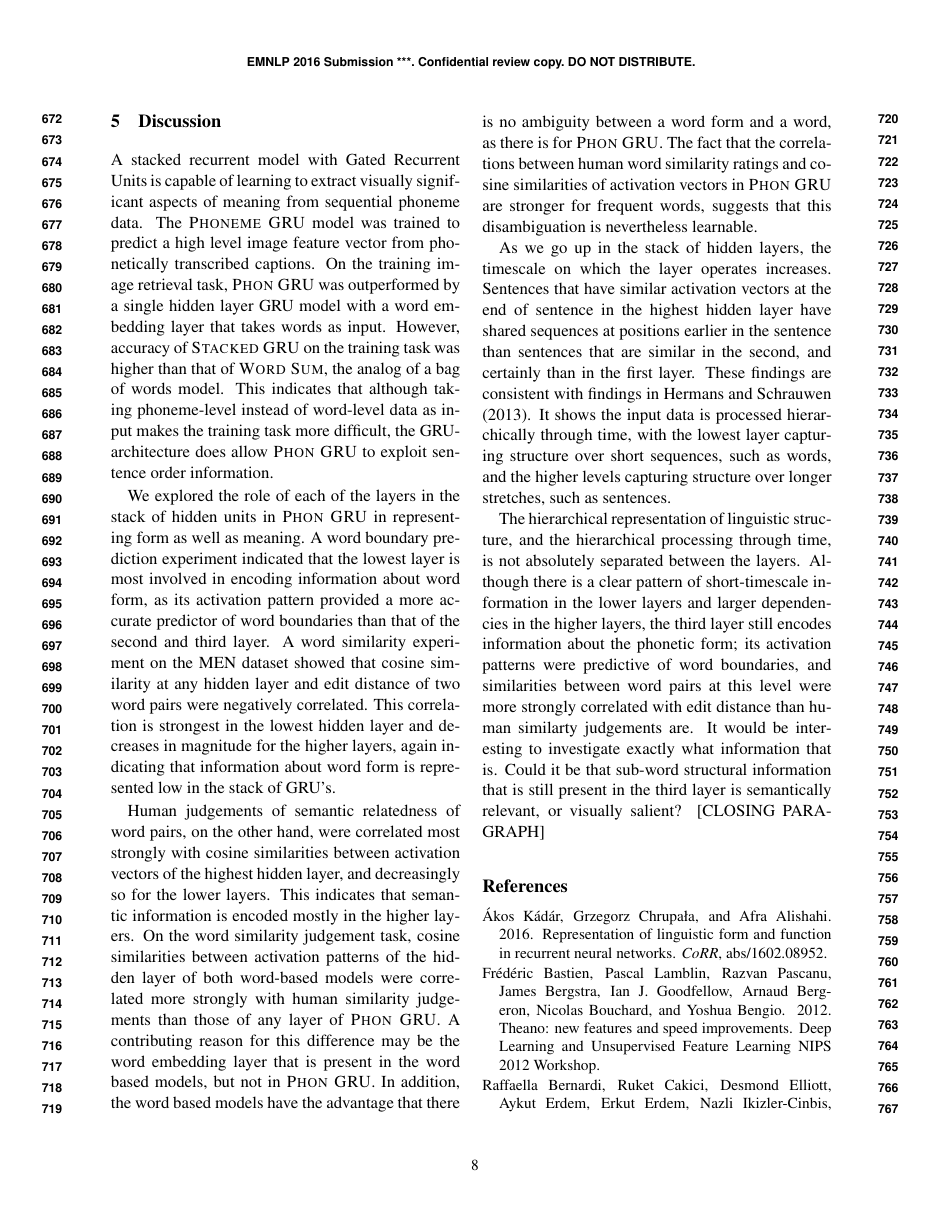
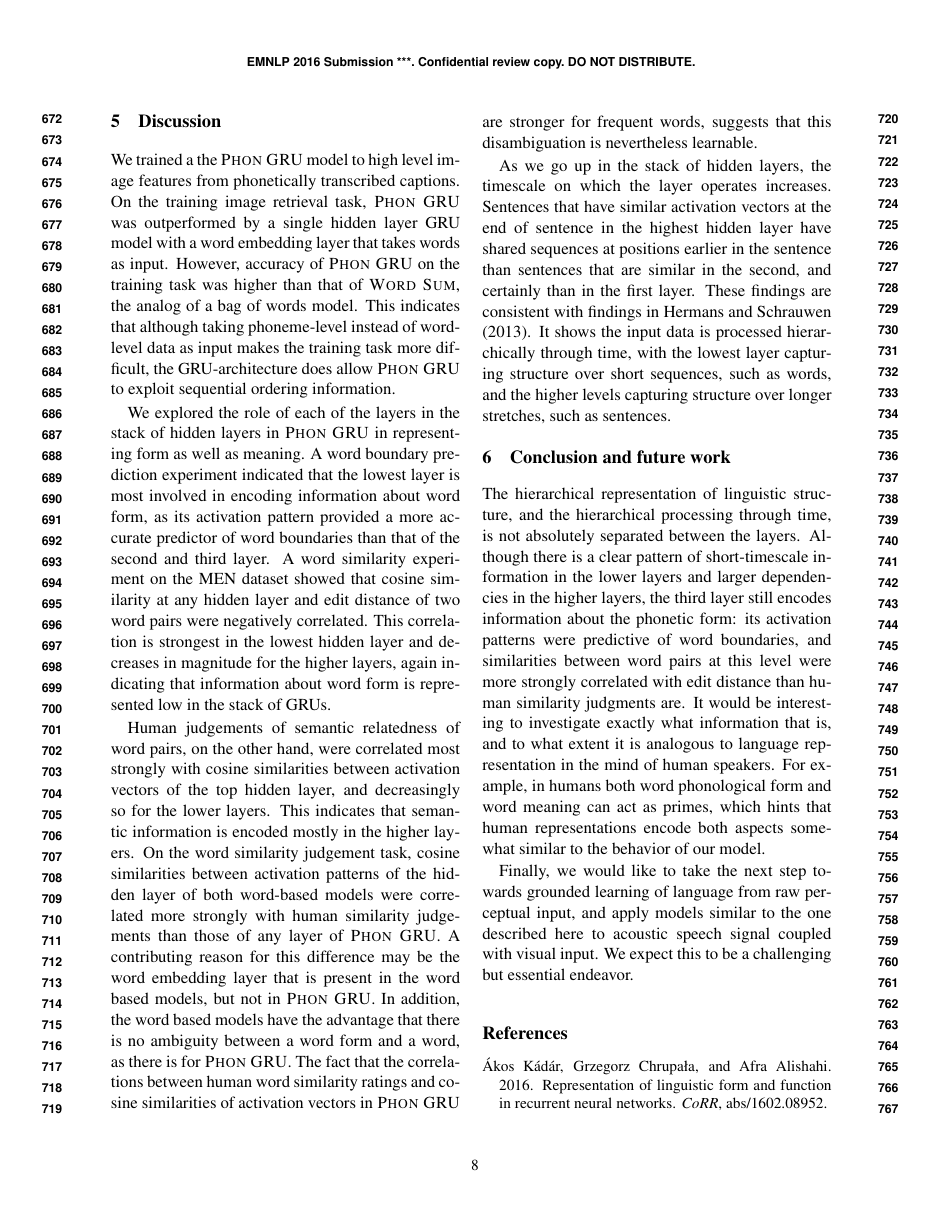
Before and after one commit to gchrupala/conll-2016, a LaTeX paper (paper.tex, which reads discussion.tex): page 8 of 9. Compiled offline with pdfLaTeX.

Commit message:
Final pass

```diff
--- a/discussion.tex
+++ b/discussion.tex
@@ -1,12 +1,16 @@
 \section{Discussion}
 \label{sec:discussion}
-A stacked recurrent model with Gated Recurrent Units is capable of learning to extract visually significant aspects of meaning from sequential phoneme data. The {\sc Phoneme GRU} model was trained to predict a high level image feature vector from phonetically transcribed captions. On the training image retrieval task, {\sc Phon GRU} was outperformed by a single hidden layer GRU model with a word embedding layer that takes words as input. However, accuracy of {\sc Stacked GRU} on the training task was higher than that of {\sc Word Sum}, the analog of a bag of words model. This indicates that although taking phoneme-level instead of word-level data as input makes the training task more difficult, the GRU-architecture does allow {\sc Phon GRU} to exploit sentence order information.
+We trained a the {\sc Phon GRU} model  to  high level image features  from phonetically transcribed captions. On the training image retrieval task, {\sc Phon GRU} was outperformed by a single hidden layer GRU model with a word embedding layer that takes words as input. However, accuracy of {\sc Phon GRU} on the training task was higher than that of {\sc Word Sum}, the analog of a bag of words model. This indicates that although taking phoneme-level instead of word-level data as input makes the training task more difficult, the GRU-architecture does allow {\sc Phon GRU} to exploit sequential ordering information.
 
-We explored the role of each of the layers in the stack of hidden units in {\sc Phon GRU} in representing form as well as meaning. A word boundary prediction experiment indicated that the lowest layer is most involved in encoding information about word form, as its activation pattern provided a more accurate predictor of word boundaries than that of the second and third layer. A word similarity experiment on the MEN dataset showed that cosine similarity at any hidden layer and edit distance of two word pairs were negatively correlated. This correlation is strongest in the lowest hidden layer and decreases in magnitude for the higher layers, again indicating that information about word form is represented low in the stack of GRU's.
+We explored the role of each of the layers in the stack of hidden layers in {\sc Phon GRU} in representing form as well as meaning. A word boundary prediction experiment indicated that the lowest layer is most involved in encoding information about word form, as its activation pattern provided a more accurate predictor of word boundaries than that of the second and third layer. A word similarity experiment on the MEN dataset showed that cosine similarity at any hidden layer and edit distance of two word pairs were negatively correlated. This correlation is strongest in the lowest hidden layer and decreases in magnitude for the higher layers, again indicating that information about word form is represented low in the stack of GRUs.
 
-Human judgements of semantic relatedness of word pairs, on the other hand, were correlated most strongly with cosine similarities between activation vectors of the highest hidden layer, and decreasingly so for the lower layers. This indicates that semantic information is encoded mostly in the higher layers. On the word similarity judgement task, cosine similarities between activation patterns of the hidden layer of both word-based models were correlated more strongly with human similarity judgements than those of any layer of {\sc Phon GRU}. A contributing reason for this difference may be the word embedding layer that is present in the word based models, but not in {\sc Phon GRU}. In addition, the word based models have the advantage that there is no ambiguity between a word form and a word, as there is for {\sc Phon GRU}. The fact that the correlations between human word similarity ratings and cosine similarities of activation vectors in {\sc Phon GRU} are stronger for frequent words, suggests that this disambiguation is nevertheless learnable.
+Human judgements of semantic relatedness of word pairs, on the other hand, were correlated most strongly with cosine similarities between activation vectors of the top hidden layer, and decreasingly so for the lower layers. This indicates that semantic information is encoded mostly in the higher layers. On the word similarity judgement task, cosine similarities between activation patterns of the hidden layer of both word-based models were correlated more strongly with human similarity judgements than those of any layer of {\sc Phon GRU}. A contributing reason for this difference may be the word embedding layer that is present in the word based models, but not in {\sc Phon GRU}. In addition, the word based models have the advantage that there is no ambiguity between a word form and a word, as there is for {\sc Phon GRU}. The fact that the correlations between human word similarity ratings and cosine similarities of activation vectors in {\sc Phon GRU} are stronger for frequent words, suggests that this disambiguation is nevertheless learnable.
 
 As we go up in the stack of hidden layers, the timescale on which the layer operates increases. Sentences that have similar activation vectors at the end of sentence in the highest hidden layer have shared sequences at positions earlier in the sentence than sentences that are similar in the second, and certainly than in the first layer. These findings are consistent with findings in \newcite{hermans2013training}. It shows the input data is processed hierarchically through time, with the lowest layer capturing structure over short sequences, such as words, and the higher levels capturing structure over longer stretches, such as sentences.
 
-The hierarchical representation of linguistic structure, and the hierarchical processing through time, is not absolutely separated between the layers. Although there is a clear pattern of short-timescale information in the lower layers and larger dependencies in the higher layers, the third layer still encodes information about the phonetic form; its activation patterns were predictive of word boundaries, and similarities between word pairs at this level were more strongly correlated with edit distance than human similarty judgements are. It would be interesting to investigate exactly what information that is. Could it be that sub-word structural information that is still present in the third layer is semantically relevant, or visually salient?
-[CLOSING PARAGRAPH]
+\section{Conclusion and future work}
+The hierarchical representation of linguistic structure, and the hierarchical processing through time, is not absolutely separated between the layers. Although there is a clear pattern of short-timescale information in the lower layers and larger dependencies in the higher layers, the third layer still encodes information about the phonetic form: its activation patterns were predictive of word boundaries, and similarities between word pairs at this level were more strongly correlated with edit distance than human similarity judgments are. It would be interesting to investigate exactly what information that is, and to what extent it is analogous to language representation in the mind of human speakers. For example, in humans both word phonological form and word meaning can act as primes, which hints that human representations encode both aspects somewhat similar to the behavior of  our model.
+
+Finally, we would like to take the next step towards grounded learning of language from raw perceptual input, and apply models similar to the one described here to acoustic speech signal coupled with visual input. We expect this to be a challenging but essential endeavor.
+
+%\section*{Acknowledgements}
--- a/paper.tex
+++ b/paper.tex
@@ -20,8 +20,8 @@
 %\setlength\titlebox{5cm}
 
 % How about this:
-\title{Levels of representation in a Stacked Gated Recurrent Neural
-  Network model of visually-grounded language learning}
+\title{From phonemes to images: levels of representation in a
+  recurrent neural model of visually-grounded language learning}
 \author{Lieke Gelderloos \\
   Tilburg University \\
   {\tt l.j.gelderloos@uvt.nl} \And
```
Also changed, not shown: experiments.tex (+1 -1 lines).
